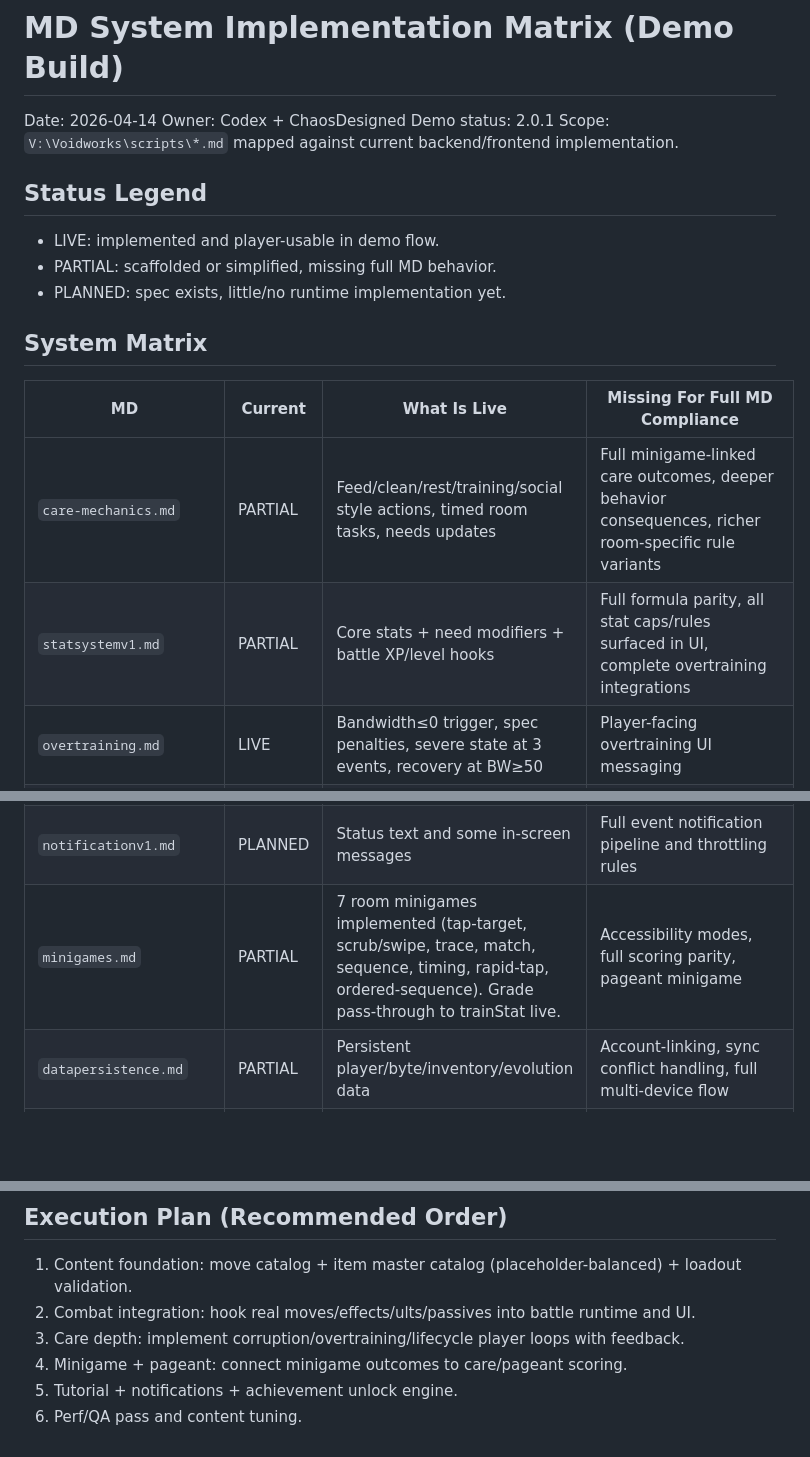
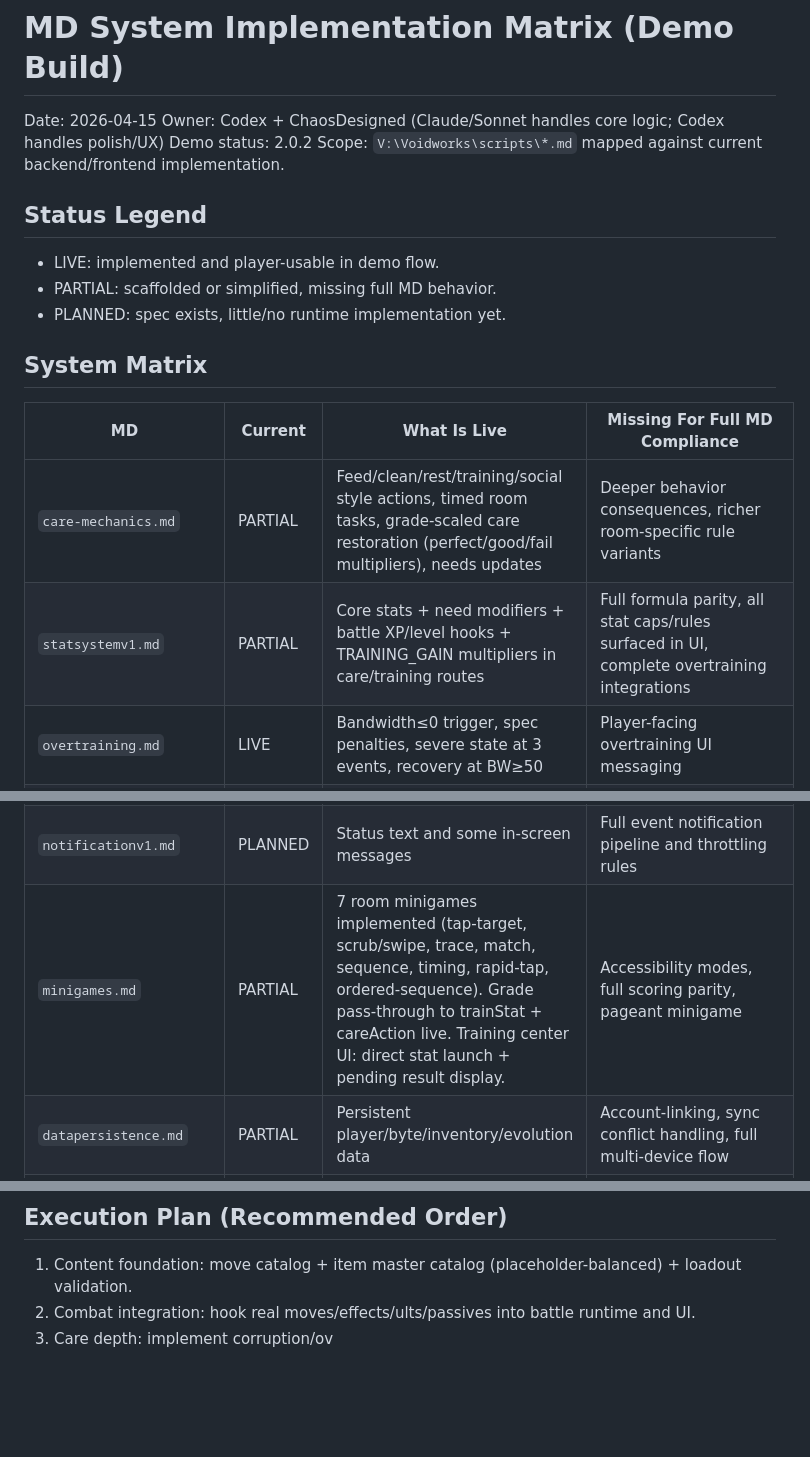
Before and after one commit to HeartlessN3ko/megabytes-battle-pets, a Markdown page: MD_IMPLEMENTATION_MATRIX.md, 3 parts joined by grey strips. Rendered like a GitHub page; blank space fills up the shorter version.

Commit message:
docs: update implementation matrix with today's work (2026-04-15)

```diff
--- a/MD_IMPLEMENTATION_MATRIX.md
+++ b/MD_IMPLEMENTATION_MATRIX.md
@@ -1,8 +1,8 @@
 # MD System Implementation Matrix (Demo Build)
 
-Date: 2026-04-14
-Owner: Codex + ChaosDesigned
-Demo status: 2.0.1
+Date: 2026-04-15
+Owner: Codex + ChaosDesigned (Claude/Sonnet handles core logic; Codex handles polish/UX)
+Demo status: 2.0.2
 Scope: `V:\Voidworks\scripts\*.md` mapped against current backend/frontend implementation.
 
 ## Status Legend
@@ -13,8 +13,8 @@ Scope: `V:\Voidworks\scripts\*.md` mapped against current backend/frontend imple
 ## System Matrix
 | MD | Current | What Is Live | Missing For Full MD Compliance |
 |---|---|---|---|
-| `care-mechanics.md` | PARTIAL | Feed/clean/rest/training/social style actions, timed room tasks, needs updates | Full minigame-linked care outcomes, deeper behavior consequences, richer room-specific rule variants |
-| `statsystemv1.md` | PARTIAL | Core stats + need modifiers + battle XP/level hooks | Full formula parity, all stat caps/rules surfaced in UI, complete overtraining integrations |
+| `care-mechanics.md` | PARTIAL | Feed/clean/rest/training/social style actions, timed room tasks, grade-scaled care restoration (perfect/good/fail multipliers), needs updates | Deeper behavior consequences, richer room-specific rule variants |
+| `statsystemv1.md` | PARTIAL | Core stats + need modifiers + battle XP/level hooks + TRAINING_GAIN multipliers in care/training routes | Full formula parity, all stat caps/rules surfaced in UI, complete overtraining integrations |
 | `overtraining.md` | LIVE | Bandwidth≤0 trigger, spec penalties, severe state at 3 events, recovery at BW≥50 | Player-facing overtraining UI messaging |
 | `corruptionstates.md` | LIVE | corruptionEngine.js: spec-compliant gain/decay/tier. Surfaced in home + battle UI. Clinic repair endpoint. | Corruption stat modifiers in battle, AI deviation by tier |
 | `softlock.md` | PARTIAL | Softlock engine + default move + recovery patch logic | Full route-level application of all recovery branches + UI messaging coverage |
@@ -33,7 +33,7 @@ Scope: `V:\Voidworks\scripts\*.md` mapped against current backend/frontend imple
 | `Marketplacedecor.md` | PLANNED | No decor inventory runtime yet | Decor item ownership, placement, room visual application |
 | `roomsystem.md` | PARTIAL | Core rooms active + timed tasks | Passive room network and full room family set |
 | `notificationv1.md` | PLANNED | Status text and some in-screen messages | Full event notification pipeline and throttling rules |
-| `minigames.md` | PARTIAL | 7 room minigames implemented (tap-target, scrub/swipe, trace, match, sequence, timing, rapid-tap, ordered-sequence). Grade pass-through to trainStat live. | Accessibility modes, full scoring parity, pageant minigame |
+| `minigames.md` | PARTIAL | 7 room minigames implemented (tap-target, scrub/swipe, trace, match, sequence, timing, rapid-tap, ordered-sequence). Grade pass-through to trainStat + careAction live. Training center UI: direct stat launch + pending result display. | Accessibility modes, full scoring parity, pageant minigame |
 | `datapersistence.md` | PARTIAL | Persistent player/byte/inventory/evolution data | Account-linking, sync conflict handling, full multi-device flow |
 | `lifespandeathcycle.md` | PARTIAL | POST /api/byte/:id/die endpoint live. Generation record + legacy egg pipeline. isDevByte guard. Smoke test written (unverified). | Death trigger automation (scheduled neglect check), full death cycle UX, memorial screen |
 | `breeding.md` | PARTIAL | Legacy/inheritance fields exist | Full breeding gameplay flow and egg generation systems |
@@ -151,7 +151,4 @@ These are the largest remaining blocks after current implementation state and ca
 ## Execution Plan (Recommended Order)
 1. Content foundation: move catalog + item master catalog (placeholder-balanced) + loadout validation.
 2. Combat integration: hook real moves/effects/ults/passives into battle runtime and UI.
-3. Care depth: implement corruption/overtraining/lifecycle player loops with feedback.
-4. Minigame + pageant: connect minigame outcomes to care/pageant scoring.
-5. Tutorial + notifications + achievement unlock engine.
-6. Perf/QA pass and content tuning.
+3. Care depth: implement corruption/ov
```
